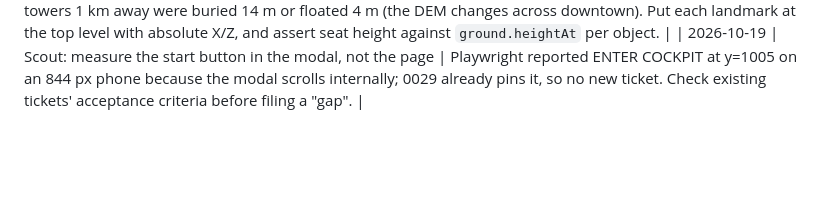
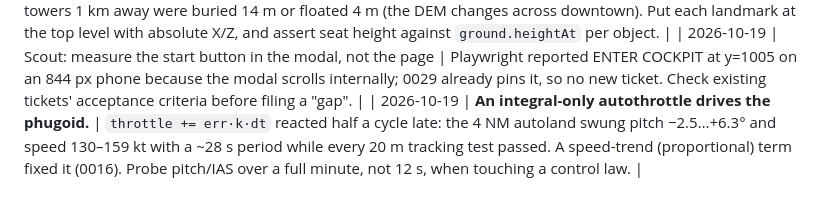
Before and after one commit to mutaaf/openaero-dfw, a Markdown page: docs/LESSONS.md, the part around the change. Drawn GitHub-style; blank space fills up the shorter version.

Commit message:
build: 0016 lesson: integral-only autothrottle drives the phugoid
Co-Authored-By: Claude Opus 5.5 <noreply@anthropic.com>
Claude-Session: https://claude.ai/code/session_01MXhfsoA5U6k6QSm17SwAfH

```diff
--- a/docs/LESSONS.md
+++ b/docs/LESSONS.md
@@ -33,3 +33,4 @@ you learn something a future run must not re-learn; prune rows that no longer ap
 | 2026-10-18 | **"Now" makes pixel tests depend on the clock.** | Since 0014 the default sun is the real one, so the 35C runway-visibility test (blue-grey pixel count) passed at 05:51 CDT and failed at 08:28 CDT when the warm morning tint made asphalt r > b, on main and on every PR. Pixel/colour tests pin a preset (Noon) unless they are about the sun. |
 | 2026-10-18 | **A group is seated on one patch of ground.** | 0010 first kept downtown in one THREE.Group anchored on Bank of America Plaza; `seatLandmarks()` lifts only the group, so towers 1 km away were buried 14 m or floated 4 m (the DEM changes across downtown). Put each landmark at the top level with absolute X/Z, and assert seat height against `ground.heightAt` per object. |
 | 2026-10-19 | Scout: measure the start button in the modal, not the page | Playwright reported ENTER COCKPIT at y=1005 on an 844 px phone because the modal scrolls internally; 0029 already pins it, so no new ticket. Check existing tickets' acceptance criteria before filing a "gap". |
+| 2026-10-19 | **An integral-only autothrottle drives the phugoid.** | `throttle += err·k·dt` reacted half a cycle late: the 4 NM autoland swung pitch −2.5…+6.3° and speed 130–159 kt with a ~28 s period while every 20 m tracking test passed. A speed-trend (proportional) term fixed it (0016). Probe pitch/IAS over a full minute, not 12 s, when touching a control law. |
```
